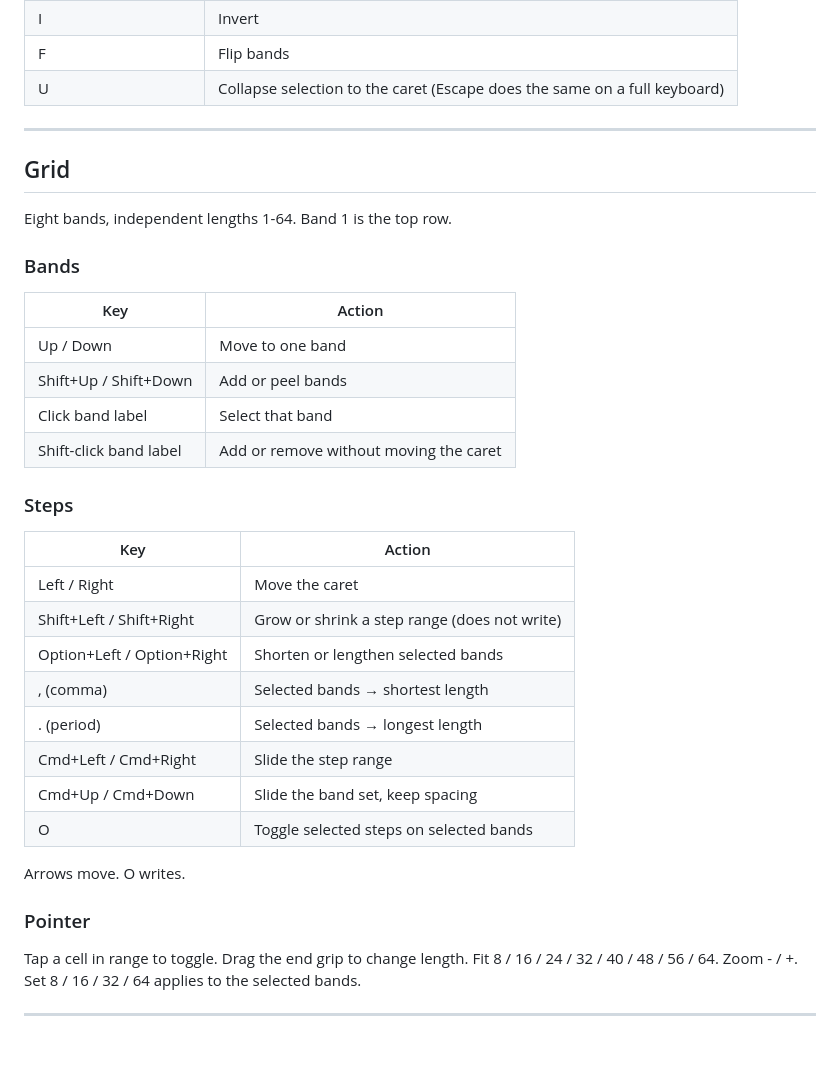
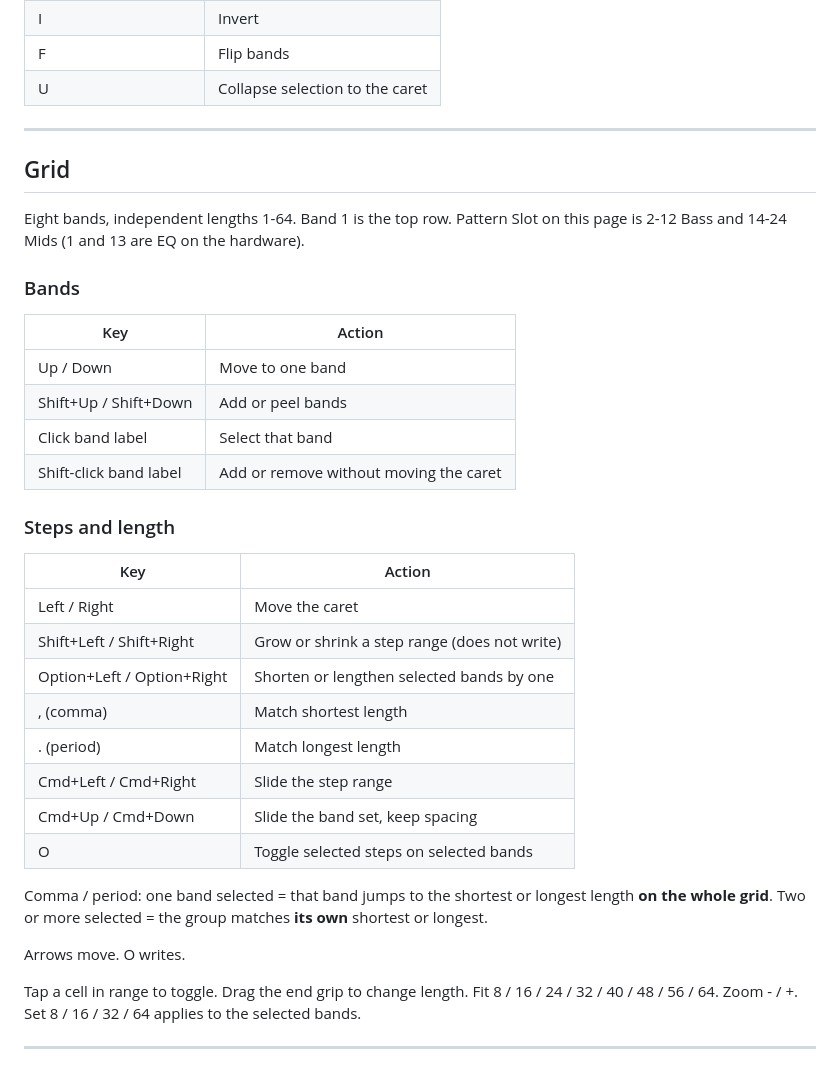
Before and after one commit to NT1ME/murfeditor, a Markdown page: README.md, the part around one of its changes. Rendered like a GitHub page.

```diff
--- a/README.md
+++ b/README.md
@@ -54,13 +54,14 @@ Library Search and the Save-name box swallow letters until you leave them.
 | Cmd+X | Clear all steps |
 | I | Invert |
 | F | Flip bands |
-| U | Collapse selection to the caret (Escape does the same on a full keyboard) |
+| U | Collapse selection to the caret |
 
 ---
 
 ## Grid
 
 Eight bands, independent lengths 1-64. Band 1 is the top row.
+Pattern Slot on this page is 2-12 Bass and 14-24 Mids (1 and 13 are EQ on the hardware).
 
 ### Bands
 
@@ -71,22 +72,22 @@ Eight bands, independent lengths 1-64. Band 1 is the top row.
 | Click band label | Select that band |
 | Shift-click band label | Add or remove without moving the caret |
 
-### Steps
+### Steps and length
 
 | Key | Action |
 |-----|--------|
 | Left / Right | Move the caret |
 | Shift+Left / Shift+Right | Grow or shrink a step range (does not write) |
-| Option+Left / Option+Right | Shorten or lengthen selected bands |
-| , (comma) | Selected bands → shortest length |
-| . (period) | Selected bands → longest length |
+| Option+Left / Option+Right | Shorten or lengthen selected bands by one |
+| , (comma) | Match shortest length |
+| . (period) | Match longest length |
 | Cmd+Left / Cmd+Right | Slide the step range |
 | Cmd+Up / Cmd+Down | Slide the band set, keep spacing |
 | O | Toggle selected steps on selected bands |
 
+Comma / period: one band selected = that band jumps to the shortest or longest length **on the whole grid**. Two or more selected = the group matches **its own** shortest or longest.
+
 Arrows move. O writes.
-
-### Pointer
 
 Tap a cell in range to toggle. Drag the end grip to change length.
 Fit 8 / 16 / 24 / 32 / 40 / 48 / 56 / 64. Zoom - / +.
```
Also changed, not shown: other parts of README.md (+10 -10 lines).
